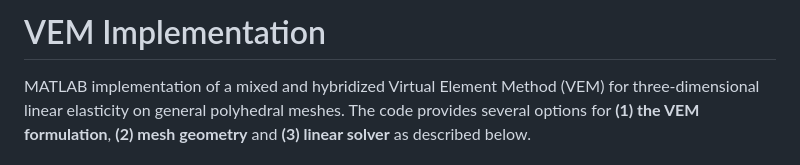
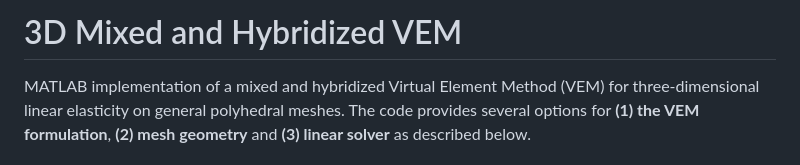
Before and after one commit to chauj96/vem_implementation, a Markdown page: README.md, the part around the change. Drawn GitHub-style.

Commit message:
renaming the title

```diff
--- a/README.md
+++ b/README.md
@@ -1,4 +1,4 @@
-# VEM Implementation
+# 3D Mixed and Hybridized VEM
 
 MATLAB implementation of a mixed and hybridized Virtual Element Method (VEM) for three-dimensional linear elasticity on general polyhedral meshes. The code provides several options for **(1) the VEM formulation**, **(2) mesh geometry** and **(3) linear solver** as described below.
 
```
